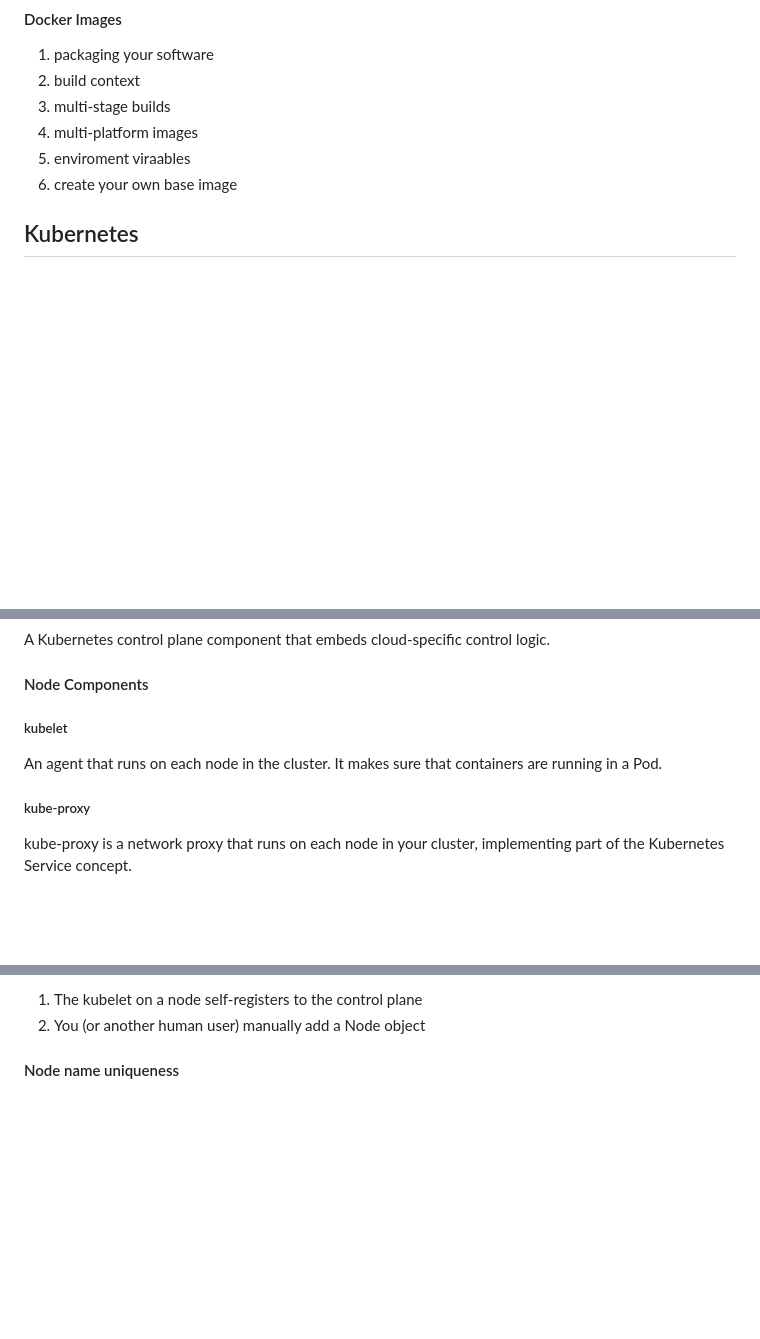
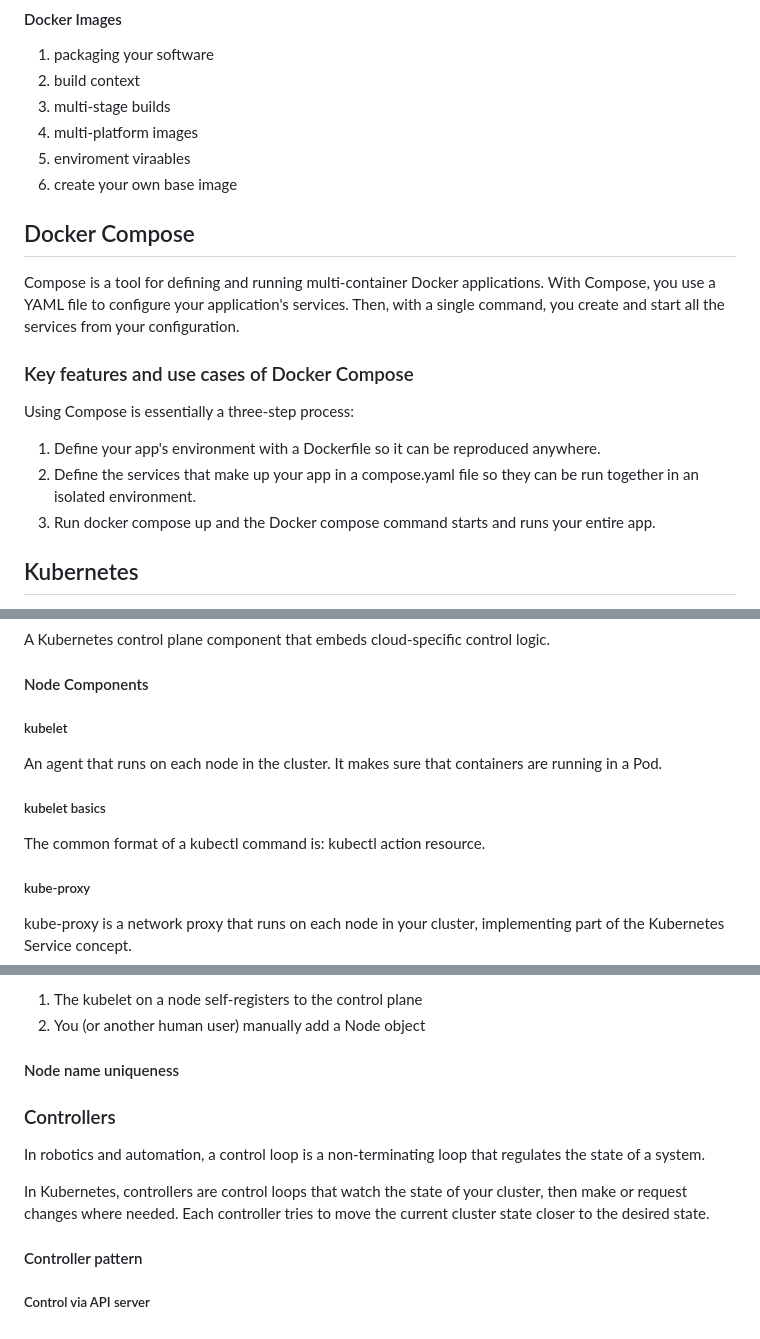
Before and after one commit to 01musician/fuc, a Markdown page: docker-kubernetes.md, 3 parts joined by grey strips. Rendered like a GitHub page; blank space fills up the shorter version.

Commit message:
add docker compose and kuberlet deployments.

```diff
--- a/docker-kubernetes.md
+++ b/docker-kubernetes.md
@@ -70,6 +70,14 @@ There is a dockfile reference
 5. enviroment viraables
 6. create your own base image
 
+## Docker Compose
+Compose is a tool for defining and running multi-container Docker applications. With Compose, you use a YAML file to configure your application's services. Then, with a single command, you create and start all the services from your configuration.
+
+### Key features and use cases of Docker Compose
+Using Compose is essentially a three-step process:
+1. Define your app's environment with a Dockerfile so it can be reproduced anywhere.
+2. Define the services that make up your app in a compose.yaml file so they can be run together in an isolated environment.
+3. Run docker compose up and the Docker compose command starts and runs your entire app.
 
 ## Kubernetes
 Kubernetes, also known as K8s, is an open-source system for automating deployment, scaling, and management of containerized applications.
@@ -114,6 +122,9 @@ A Kubernetes control plane component that embeds cloud-specific control logic.
 ##### kubelet
 An agent that runs on each node in the cluster. It makes sure that containers are running in a Pod.
 
+##### kubelet basics
+The common format of a kubectl command is: kubectl action resource.
+
 ##### kube-proxy
 kube-proxy is a network proxy that runs on each node in your cluster, implementing part of the Kubernetes Service concept.
 
@@ -139,3 +150,13 @@ There are two main ways to have Nodes added to the API server:
 2. You (or another human user) manually add a Node object
 
 #### Node name uniqueness
+
+
+### Controllers
+In robotics and automation, a control loop is a non-terminating loop that regulates the state of a system.
+
+In Kubernetes, controllers are control loops that watch the state of your cluster, then make or request changes where needed. Each controller tries to move the current cluster state closer to the desired state.
+
+#### Controller pattern
+
+##### Control via API server
```
